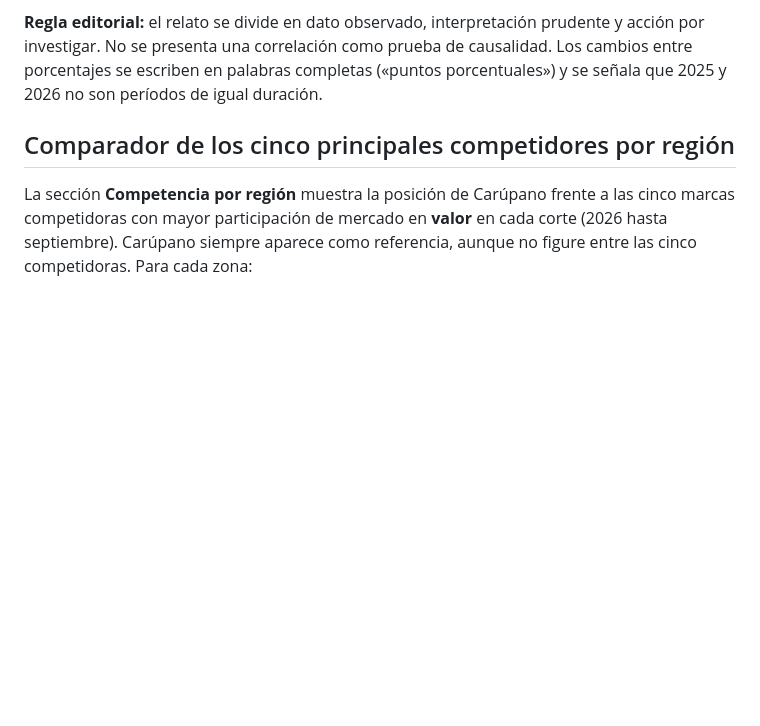
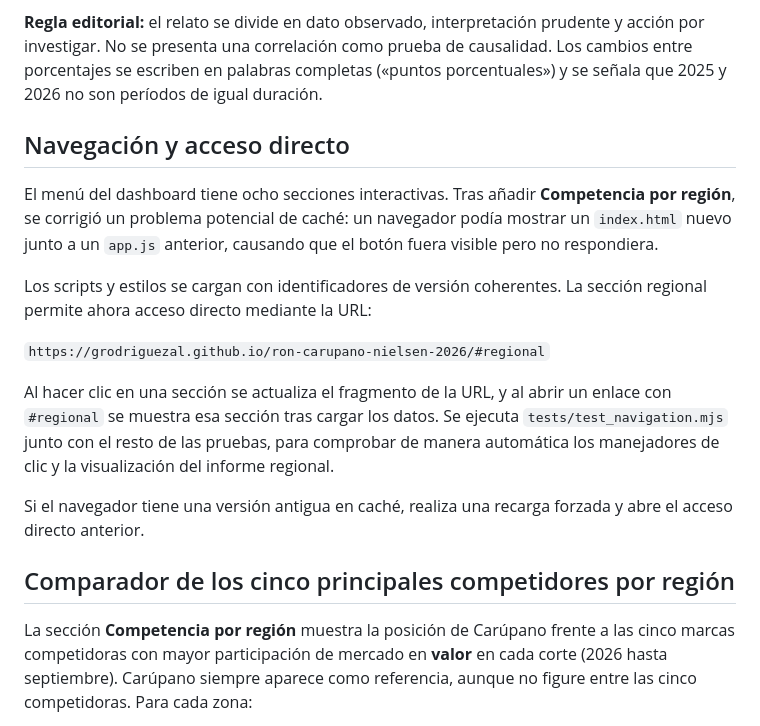
Before and after one commit to grodriguezal/ron-carupano-nielsen-2026, a Markdown page: README.md, the part around the change. GitHub-like rendering; blank space fills up the shorter version.

Commit message:
Document navigation fix, versioned loading and regional deep link

```diff
--- a/README.md
+++ b/README.md
@@ -39,6 +39,18 @@ Al abrir la página se muestra un resumen de Ron Carúpano. Cada sección empiez
 - **Oportunidades de mejora:** interpreta señales automáticas y los siguientes pasos de investigación.
 
 **Regla editorial:** el relato se divide en dato observado, interpretación prudente y acción por investigar. No se presenta una correlación como prueba de causalidad. Los cambios entre porcentajes se escriben en palabras completas («puntos porcentuales») y se señala que 2025 y 2026 no son períodos de igual duración.
+
+## Navegación y acceso directo
+
+El menú del dashboard tiene ocho secciones interactivas. Tras añadir **Competencia por región**, se corrigió un problema potencial de caché: un navegador podía mostrar un `index.html` nuevo junto a un `app.js` anterior, causando que el botón fuera visible pero no respondiera.
+
+Los scripts y estilos se cargan con identificadores de versión coherentes. La sección regional permite ahora acceso directo mediante la URL:
+
+`https://grodriguezal.github.io/ron-carupano-nielsen-2026/#regional`
+
+Al hacer clic en una sección se actualiza el fragmento de la URL, y al abrir un enlace con `#regional` se muestra esa sección tras cargar los datos. Se ejecuta `tests/test_navigation.mjs` junto con el resto de las pruebas, para comprobar de manera automática los manejadores de clic y la visualización del informe regional.
+
+Si el navegador tiene una versión antigua en caché, realiza una recarga forzada y abre el acceso directo anterior.
 
 ## Comparador de los cinco principales competidores por región
 
```
